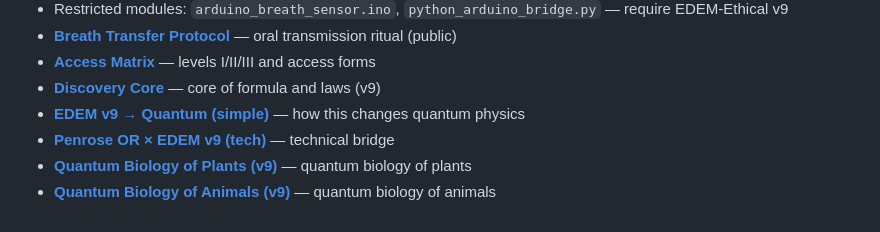
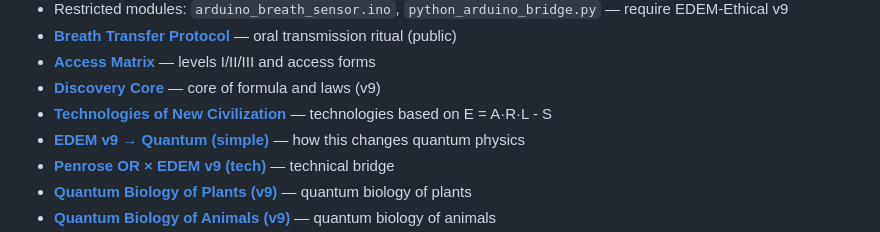
Before and after one commit to Sasha777sh/EDEM-Breath-Field, a Markdown page: README.md, the part around the change. Drawn GitHub-style.

```diff
--- a/README.md
+++ b/README.md
@@ -287,6 +287,7 @@ See: [FUNDING.md](FUNDING.md)
 - **[Breath Transfer Protocol](/EDEM_v9_Breath_Protocol.md)** — oral transmission ritual (public)
 - **[Access Matrix](/ACCESS.md)** — levels I/II/III and access forms
 - **[Discovery Core](/docs/discovery/discovery_core.md)** — core of formula and laws (v9)
+- **[Technologies of New Civilization](/docs/discoveries/technologies_of_new_civilization.md)** — technologies based on E = A·R·L - S
 - **[EDEM v9 → Quantum (simple)](/docs/discovery/edem_v9_quantum_simple.md)** — how this changes quantum physics
 - **[Penrose OR × EDEM v9 (tech)](/docs/discovery/edem_v9_penrose_bridge.md)** — technical bridge
 - **[Quantum Biology of Plants (v9)](/docs/discovery/quantum_biology_plants_v9.md)** — quantum biology of plants
```
Also changed, not shown: docs/APPLICATIONS_OVERVIEW.md (+1 -0 lines), docs/discoveries/technologies_of_new_civilization.md (added, +223 -0 lines).
